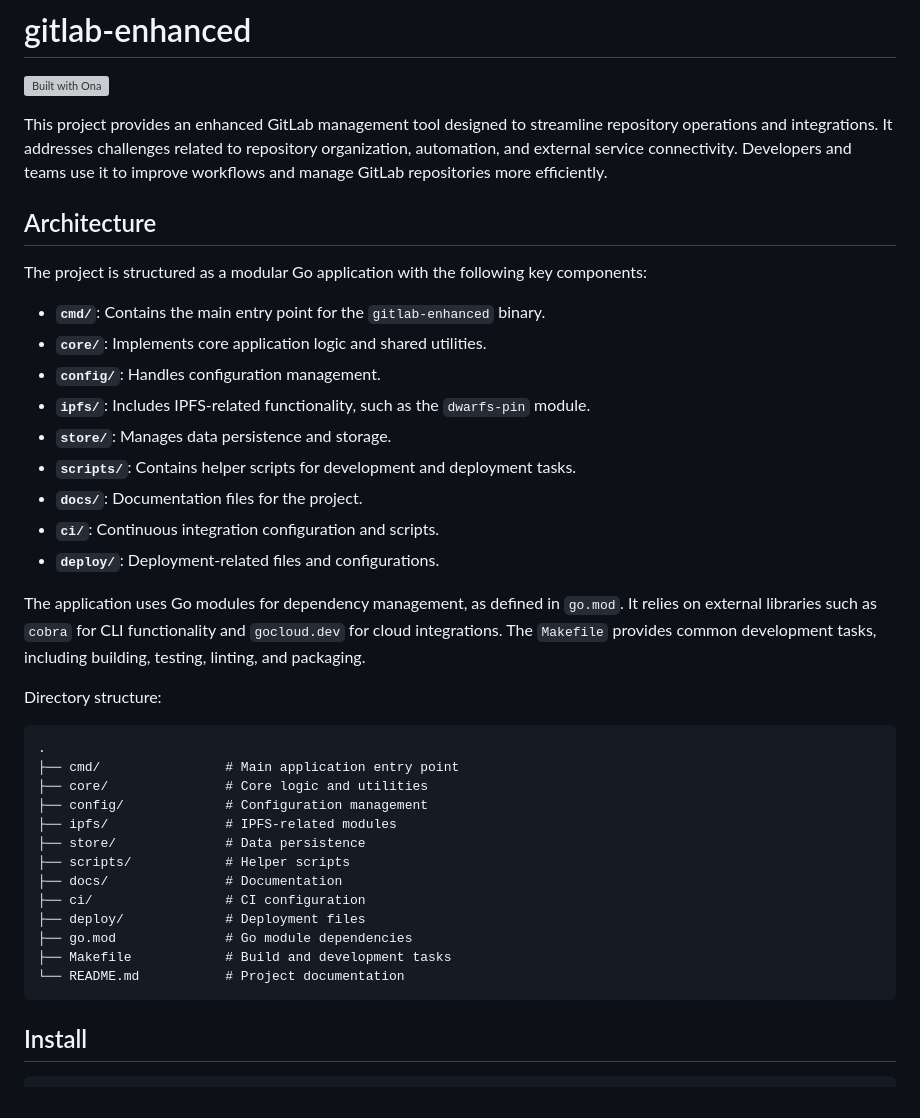
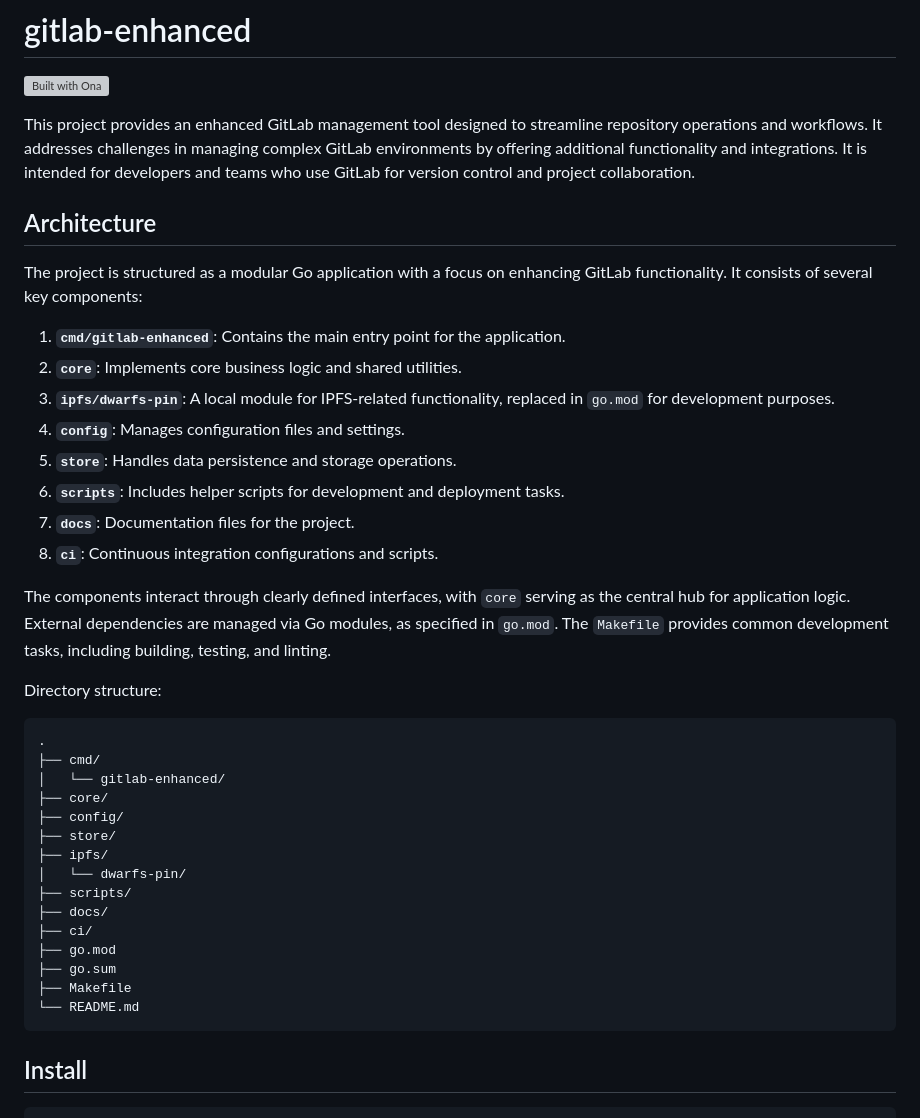
Before and after one commit to Interested-Deving-1896/gitlab-enhanced, a Markdown page: README.md, the part around the change. Rendered like a GitHub page; grey boxes are pictures that could not be loaded.

Commit message:
docs: update AI-owned README sections [skip ci]

````diff
--- a/README.md
+++ b/README.md
@@ -4,41 +4,42 @@
 [![Built with Ona](https://ona.com/build-with-ona.svg)](https://app.ona.com/#https://github.com/Interested-Deving-1896/gitlab-enhanced)
 
 <!-- AI:start:what-it-does -->
-This project provides an enhanced GitLab management tool designed to streamline repository operations and integrations. It addresses challenges related to repository organization, automation, and external service connectivity. Developers and teams use it to improve workflows and manage GitLab repositories more efficiently.
+This project provides an enhanced GitLab management tool designed to streamline repository operations and workflows. It addresses challenges in managing complex GitLab environments by offering additional functionality and integrations. It is intended for developers and teams who use GitLab for version control and project collaboration.
 <!-- AI:end:what-it-does -->
 
 ## Architecture
 
 <!-- AI:start:architecture -->
-The project is structured as a modular Go application with the following key components:
+The project is structured as a modular Go application with a focus on enhancing GitLab functionality. It consists of several key components:
 
-- **`cmd/`**: Contains the main entry point for the `gitlab-enhanced` binary.
-- **`core/`**: Implements core application logic and shared utilities.
-- **`config/`**: Handles configuration management.
-- **`ipfs/`**: Includes IPFS-related functionality, such as the `dwarfs-pin` module.
-- **`store/`**: Manages data persistence and storage.
-- **`scripts/`**: Contains helper scripts for development and deployment tasks.
-- **`docs/`**: Documentation files for the project.
-- **`ci/`**: Continuous integration configuration and scripts.
-- **`deploy/`**: Deployment-related files and configurations.
+1. **`cmd/gitlab-enhanced`**: Contains the main entry point for the application.
+2. **`core`**: Implements core business logic and shared utilities.
+3. **`ipfs/dwarfs-pin`**: A local module for IPFS-related functionality, replaced in `go.mod` for development purposes.
+4. **`config`**: Manages configuration files and settings.
+5. **`store`**: Handles data persistence and storage operations.
+6. **`scripts`**: Includes helper scripts for development and deployment tasks.
+7. **`docs`**: Documentation files for the project.
+8. **`ci`**: Continuous integration configurations and scripts.
 
-The application uses Go modules for dependency management, as defined in `go.mod`. It relies on external libraries such as `cobra` for CLI functionality and `gocloud.dev` for cloud integrations. The `Makefile` provides common development tasks, including building, testing, linting, and packaging.
+The components interact through clearly defined interfaces, with `core` serving as the central hub for application logic. External dependencies are managed via Go modules, as specified in `go.mod`. The `Makefile` provides common development tasks, including building, testing, and linting.
 
 Directory structure:
 ```plaintext
 .
-├── cmd/                # Main application entry point
-├── core/               # Core logic and utilities
-├── config/             # Configuration management
-├── ipfs/               # IPFS-related modules
-├── store/              # Data persistence
-├── scripts/            # Helper scripts
-├── docs/               # Documentation
-├── ci/                 # CI configuration
-├── deploy/             # Deployment files
-├── go.mod              # Go module dependencies
-├── Makefile            # Build and development tasks
-└── README.md           # Project documentation
+├── cmd/
+│   └── gitlab-enhanced/
+├── core/
+├── config/
+├── store/
+├── ipfs/
+│   └── dwarfs-pin/
+├── scripts/
+├── docs/
+├── ci/
+├── go.mod
+├── go.sum
+├── Makefile
+└── README.md
 ```
 <!-- AI:end:architecture -->
 
````
